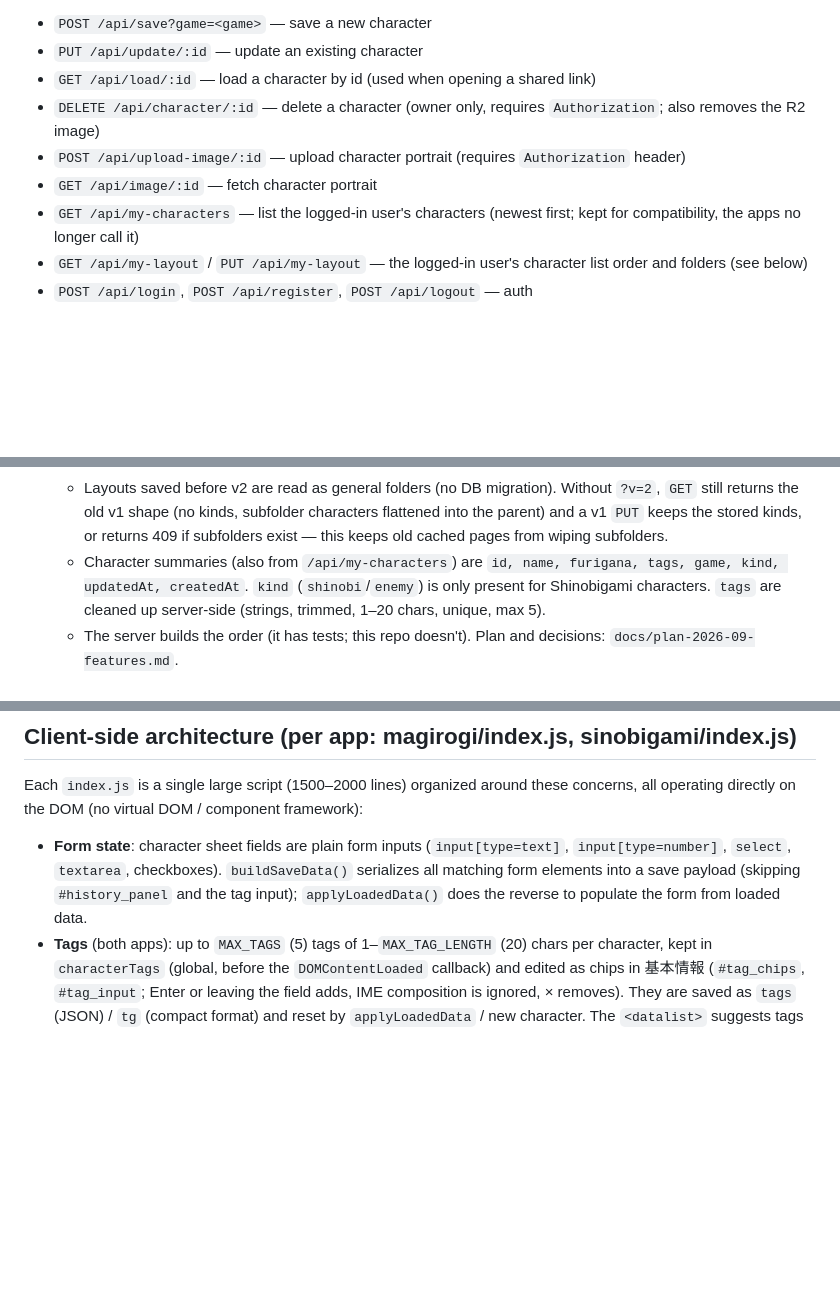
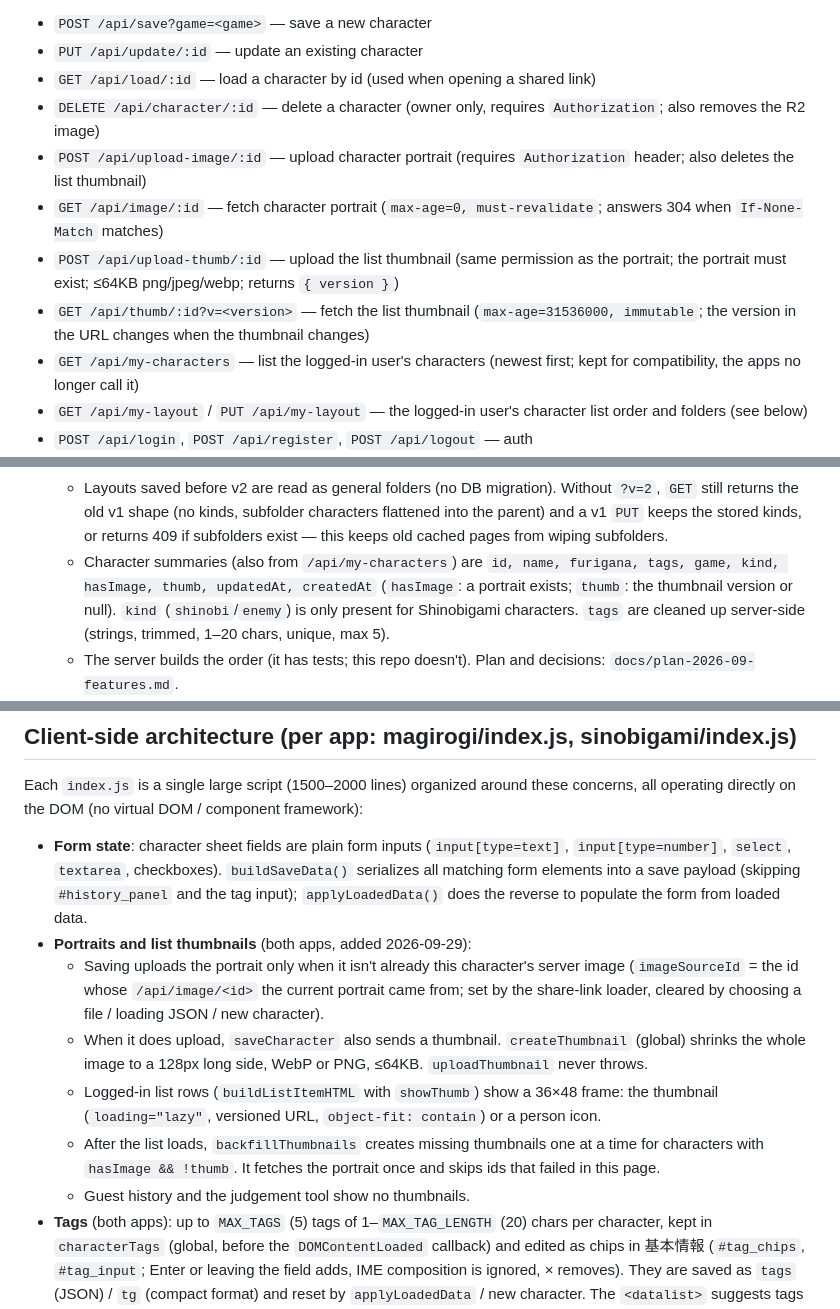
Before and after one commit to kasuta/TRPG, a Markdown page: CLAUDE.md, 3 parts joined by grey strips. GitHub-like rendering; blank space fills up the shorter version.

Commit message:
CLAUDE.mdと計画書に、立ち絵のサムネイルの実装内容と確認結果を記録
Co-Authored-By: Claude Opus 5.5 <noreply@anthropic.com>

```diff
--- a/CLAUDE.md
+++ b/CLAUDE.md
@@ -45,8 +45,10 @@ Key endpoints (used identically from both apps, differentiated by a `game` query
 - `PUT /api/update/:id` — update an existing character
 - `GET /api/load/:id` — load a character by id (used when opening a shared link)
 - `DELETE /api/character/:id` — delete a character (owner only, requires `Authorization`; also removes the R2 image)
-- `POST /api/upload-image/:id` — upload character portrait (requires `Authorization` header)
-- `GET /api/image/:id` — fetch character portrait
+- `POST /api/upload-image/:id` — upload character portrait (requires `Authorization` header; also deletes the list thumbnail)
+- `GET /api/image/:id` — fetch character portrait (`max-age=0, must-revalidate`; answers 304 when `If-None-Match` matches)
+- `POST /api/upload-thumb/:id` — upload the list thumbnail (same permission as the portrait; the portrait must exist; ≤64KB png/jpeg/webp; returns `{ version }`)
+- `GET /api/thumb/:id?v=<version>` — fetch the list thumbnail (`max-age=31536000, immutable`; the version in the URL changes when the thumbnail changes)
 - `GET /api/my-characters` — list the logged-in user's characters (newest first; kept for compatibility, the apps no longer call it)
 - `GET /api/my-layout` / `PUT /api/my-layout` — the logged-in user's character list order and folders (see below)
 - `POST /api/login`, `POST /api/register`, `POST /api/logout` — auth
@@ -69,7 +71,7 @@ The Worker source now lives in its own repo: `https://github.com/kasuta/sinobiga
   - `PUT /api/my-layout` takes `{ v: 2, items }` with ids only: `{type:"character", id}`, and folders whose `items` are character id strings or subfolder objects.
   - Folder `kind` is `sinobigami` / `magirogi` / `general`. Sinobigami/Magirogi folders may only hold that game's characters (400 otherwise); a subfolder's kind must match its parent unless the parent is general. Folders (subfolders included) max 100, names 1–30 chars; other users' / unknown ids are silently dropped.
   - Layouts saved before v2 are read as general folders (no DB migration). Without `?v=2`, `GET` still returns the old v1 shape (no kinds, subfolder characters flattened into the parent) and a v1 `PUT` keeps the stored kinds, or returns 409 if subfolders exist — this keeps old cached pages from wiping subfolders.
-  - Character summaries (also from `/api/my-characters`) are `id, name, furigana, tags, game, kind, updatedAt, createdAt`. `kind` (`shinobi`/`enemy`) is only present for Shinobigami characters. `tags` are cleaned up server-side (strings, trimmed, 1–20 chars, unique, max 5).
+  - Character summaries (also from `/api/my-characters`) are `id, name, furigana, tags, game, kind, hasImage, thumb, updatedAt, createdAt` (`hasImage`: a portrait exists; `thumb`: the thumbnail version or null). `kind` (`shinobi`/`enemy`) is only present for Shinobigami characters. `tags` are cleaned up server-side (strings, trimmed, 1–20 chars, unique, max 5).
   - The server builds the order (it has tests; this repo doesn't). Plan and decisions: `docs/plan-2026-09-features.md`.
 - **第2期 (2026-09-29)**: フォルダの種別と2段、シノビ/エネミーの区分、タグ、一覧の検索. Decisions (Q22–Q43), requirements, non-requirements, the implementation plan and results are in `docs/plan-2026-09-features.md` under 「第2期」.
 - Rate limiting is **not** enabled on the API yet (on hold because of unclear pricing), so don't assume 429 handling exists server-side.
@@ -79,6 +81,12 @@ The Worker source now lives in its own repo: `https://github.com/kasuta/sinobiga
 Each `index.js` is a single large script (1500–2000 lines) organized around these concerns, all operating directly on the DOM (no virtual DOM / component framework):
 
 - **Form state**: character sheet fields are plain form inputs (`input[type=text]`, `input[type=number]`, `select`, `textarea`, checkboxes). `buildSaveData()` serializes all matching form elements into a save payload (skipping `#history_panel` and the tag input); `applyLoadedData()` does the reverse to populate the form from loaded data.
+- **Portraits and list thumbnails** (both apps, added 2026-09-29):
+  - Saving uploads the portrait only when it isn't already this character's server image (`imageSourceId` = the id whose `/api/image/<id>` the current portrait came from; set by the share-link loader, cleared by choosing a file / loading JSON / new character).
+  - When it does upload, `saveCharacter` also sends a thumbnail. `createThumbnail` (global) shrinks the whole image to a 128px long side, WebP or PNG, ≤64KB. `uploadThumbnail` never throws.
+  - Logged-in list rows (`buildListItemHTML` with `showThumb`) show a 36×48 frame: the thumbnail (`loading="lazy"`, versioned URL, `object-fit: contain`) or a person icon.
+  - After the list loads, `backfillThumbnails` creates missing thumbnails one at a time for characters with `hasImage && !thumb`. It fetches the portrait once and skips ids that failed in this page.
+  - Guest history and the judgement tool show no thumbnails.
 - **Tags** (both apps): up to `MAX_TAGS` (5) tags of 1–`MAX_TAG_LENGTH` (20) chars per character, kept in `characterTags` (global, before the `DOMContentLoaded` callback) and edited as chips in 基本情報 (`#tag_chips`, `#tag_input`; Enter or leaving the field adds, IME composition is ignored, × removes). They are saved as `tags` (JSON) / `tg` (compact format) and reset by `applyLoadedData` / new character. The `<datalist>` suggests tags from the user's own characters (`refreshTagSuggestions` → `tagSuggestionProvider`, which the list code registers inside the callback because it needs the login state and `myCharactersCache`). Logged-in list rows show the tags (`buildListItemHTML`). Tags are visible to anyone with the share link.
 - **Dynamic rows**: repeatable sections (spells/relations in sinobigami, similar list rows in magirogi) are added/removed/reordered via row-builder functions (e.g. `addSpellRow`, `removeSpellRow`, `swapSpellRows`) and pruned of empty trailing rows before save (`trimTrailingEmpty`, `isEmptySpellRow`/`isEmptyRelationRow`).
 - **Share links / compact encoding**: `compactifyForShare()` / `expandFromShare()` compress the full form data into a compact query-string-friendly shape for share URLs; loading a shared link goes through `GET /api/load/:id`.
```
Also changed, not shown: docs/plan-2026-09-features.md (+61 -0 lines).
